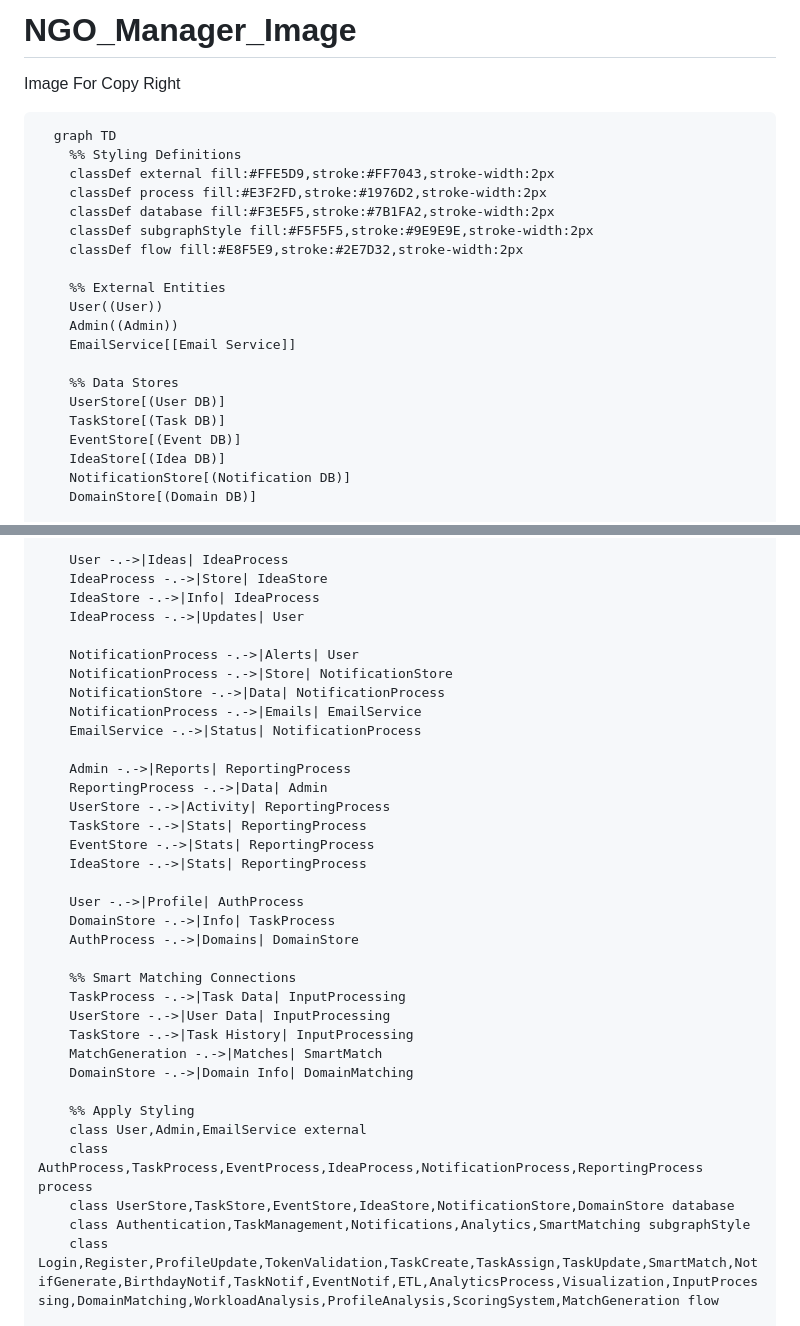
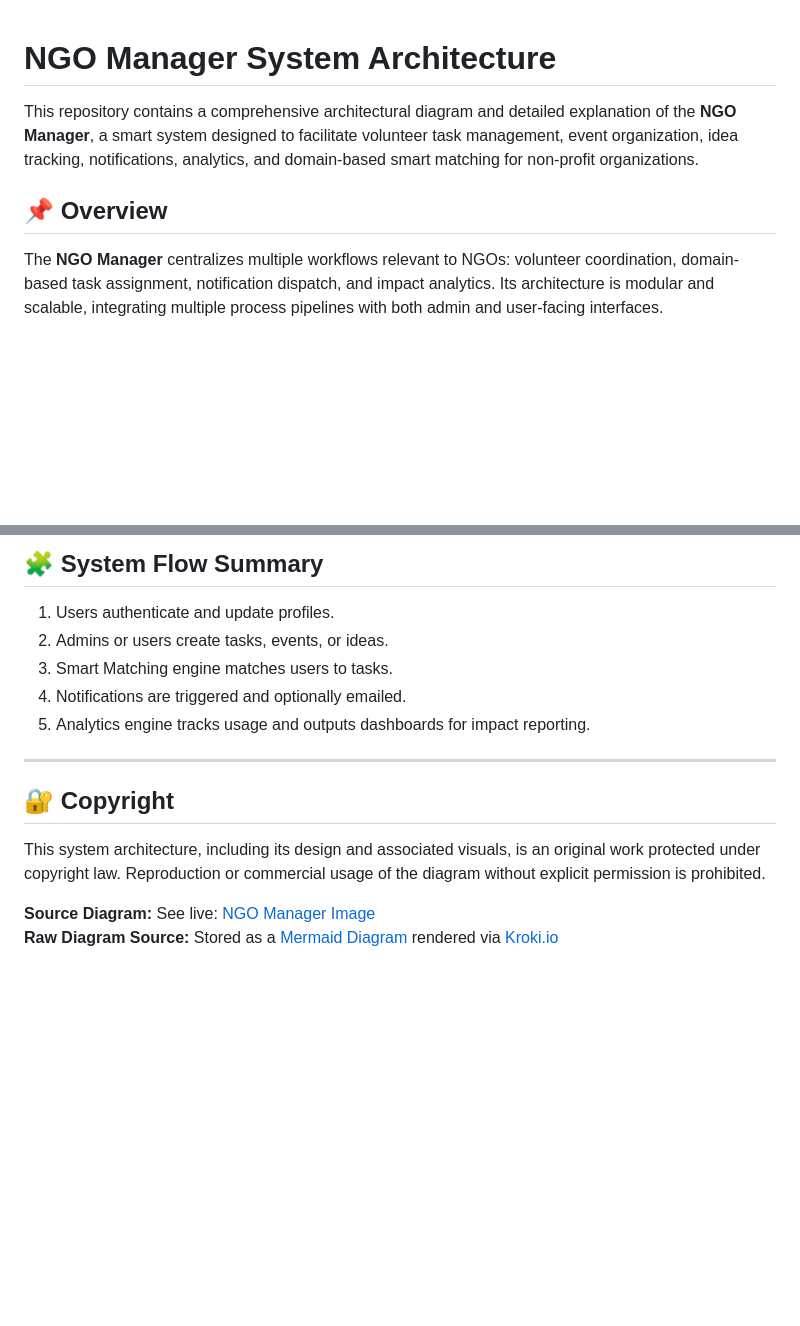
Before and after one commit to DivijaJoshi/NGO_Manager_Image, a Markdown page: README.md, 2 parts joined by grey strips. Drawn GitHub-style; blank space fills up the shorter version.

````diff
--- a/README.md
+++ b/README.md
@@ -1,26 +1,9 @@
-# NGO_Manager_Image
-Image For Copy Right
 
+# NGO Manager System Architecture
 
-```
-  graph TD
-    %% Styling Definitions
-    classDef external fill:#FFE5D9,stroke:#FF7043,stroke-width:2px
-    classDef process fill:#E3F2FD,stroke:#1976D2,stroke-width:2px
-    classDef database fill:#F3E5F5,stroke:#7B1FA2,stroke-width:2px
-    classDef subgraphStyle fill:#F5F5F5,stroke:#9E9E9E,stroke-width:2px
-    classDef flow fill:#E8F5E9,stroke:#2E7D32,stroke-width:2px
+This repository contains a comprehensive architectural diagram and detailed explanation of the **NGO Manager**, a smart system designed to facilitate volunteer task management, event organization, idea tracking, notifications, analytics, and domain-based smart matching for non-profit organizations.
 
-    %% External Entities
-    User((User))
-    Admin((Admin))
-    EmailService[[Email Service]]
+## 📌 Overview
 
-    %% Data Stores
-    UserStore[(User DB)]
-    TaskStore[(Task DB)]
-    EventStore[(Event DB)]
-    IdeaStore[(Idea DB)]
-    NotificationStore[(Notification DB)]
-    DomainStore[(Domain DB)]
+The **NGO Manager** centralizes multiple workflows relevant to NGOs: volunteer coordination, domain-based task assignment, notification dispatch, and impact analytics. Its architecture is modular and scalable, integrating multiple process pipelines with both admin and user-facing interfaces.
 
@@ -137,37 +57,18 @@ Image For Copy Right
 
-    User -.->|Ideas| IdeaProcess
-    IdeaProcess -.->|Store| IdeaStore
-    IdeaStore -.->|Info| IdeaProcess
-    IdeaProcess -.->|Updates| User
+## 🧩 System Flow Summary
 
-    NotificationProcess -.->|Alerts| User
-    NotificationProcess -.->|Store| NotificationStore
-    NotificationStore -.->|Data| NotificationProcess
-    NotificationProcess -.->|Emails| EmailService
-    EmailService -.->|Status| NotificationProcess
+1. Users authenticate and update profiles.
+2. Admins or users create tasks, events, or ideas.
+3. Smart Matching engine matches users to tasks.
+4. Notifications are triggered and optionally emailed.
+5. Analytics engine tracks usage and outputs dashboards for impact reporting.
 
-    Admin -.->|Reports| ReportingProcess
-    ReportingProcess -.->|Data| Admin
-    UserStore -.->|Activity| ReportingProcess
-    TaskStore -.->|Stats| ReportingProcess
-    EventStore -.->|Stats| ReportingProcess
-    IdeaStore -.->|Stats| ReportingProcess
+---
 
-    User -.->|Profile| AuthProcess
-    DomainStore -.->|Info| TaskProcess
-    AuthProcess -.->|Domains| DomainStore
+## 🔐 Copyright
 
-    %% Smart Matching Connections
-    TaskProcess -.->|Task Data| InputProcessing
-    UserStore -.->|User Data| InputProcessing
-    TaskStore -.->|Task History| InputProcessing
-    MatchGeneration -.->|Matches| SmartMatch
-    DomainStore -.->|Domain Info| DomainMatching
+This system architecture, including its design and associated visuals, is an original work protected under copyright law. Reproduction or commercial usage of the diagram without explicit permission is prohibited.
 
-    %% Apply Styling
-    class User,Admin,EmailService external
-    class AuthProcess,TaskProcess,EventProcess,IdeaProcess,NotificationProcess,ReportingProcess process
-    class UserStore,TaskStore,EventStore,IdeaStore,NotificationStore,DomainStore database
-    class Authentication,TaskManagement,Notifications,Analytics,SmartMatching subgraphStyle
-    class Login,Register,ProfileUpdate,TokenValidation,TaskCreate,TaskAssign,TaskUpdate,SmartMatch,NotifGenerate,BirthdayNotif,TaskNotif,EventNotif,ETL,AnalyticsProcess,Visualization,InputProcessing,DomainMatching,WorkloadAnalysis,ProfileAnalysis,ScoringSystem,MatchGeneration flow
+**Source Diagram:** See live: [NGO Manager Image](https://divijajoshi.github.io/NGO_Manager_Image/)
+**Raw Diagram Source:** Stored as a [Mermaid Diagram](https://mermaid.js.org/) rendered via [Kroki.io](https://kroki.io/)
 
````
Also changed, not shown: other parts of README.md (+35 -105 lines).
